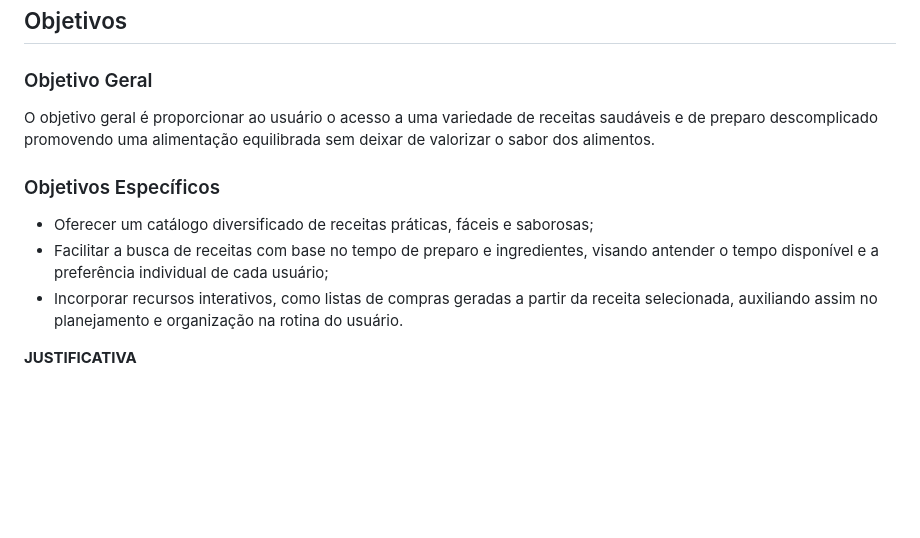
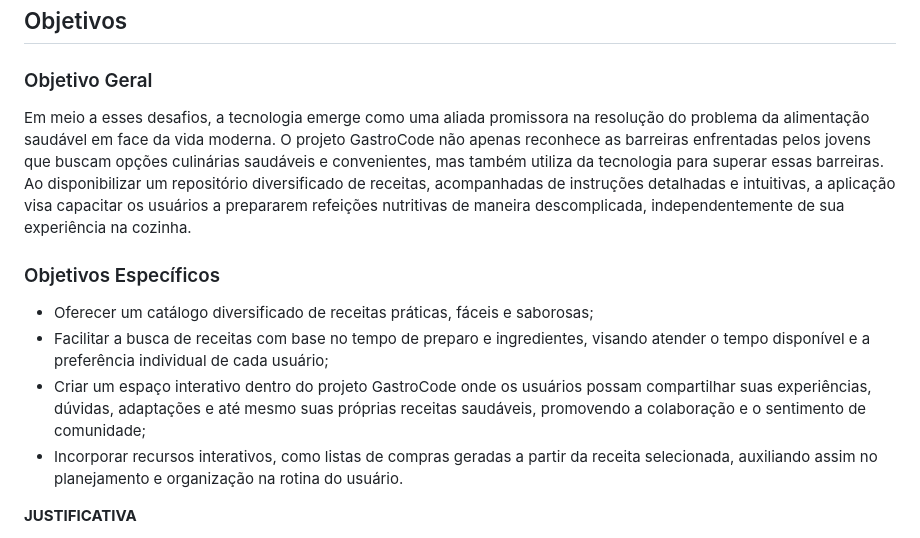
Before and after one commit to ICEI-PUC-Minas-PMV-SI/pmv-si-2023-2-pe1-t1-gastrocode-pmv, a Markdown page: docs/context.md, the part around one of its changes. Drawn GitHub-style; blank space fills up the shorter version.

Commit message:
Atualização da descrição do tópico Objetivos #3

```diff
--- a/docs/context.md
+++ b/docs/context.md
@@ -18,13 +19,14 @@ Muitos jovens, ao se depararem com a dificuldade de encontrar opções culinári
 
 ### Objetivo Geral
 
-O objetivo geral é proporcionar ao usuário o acesso a uma variedade de receitas saudáveis e de preparo descomplicado promovendo uma alimentação equilibrada sem deixar de valorizar o sabor dos alimentos.
+Em meio a esses desafios, a tecnologia emerge como uma aliada promissora na resolução do problema da alimentação saudável em face da vida moderna. O projeto GastroCode não apenas reconhece as barreiras enfrentadas pelos jovens que buscam opções culinárias saudáveis e convenientes, mas também utiliza da tecnologia para superar essas barreiras. Ao disponibilizar um repositório diversificado de receitas, acompanhadas de instruções detalhadas e intuitivas, a aplicação visa capacitar os usuários a prepararem refeições nutritivas de maneira descomplicada, independentemente de sua experiência na cozinha.
 
 ### Objetivos Específicos
 
 * Oferecer um catálogo diversificado de receitas práticas, fáceis e saborosas;
-* Facilitar a busca de receitas com base no tempo de preparo e ingredientes, visando antender o tempo disponível e a preferência individual de cada usuário;
-* Incorporar recursos interativos, como listas de compras geradas a partir da receita selecionada, auxiliando assim no planejamento e organização na rotina do usuário.
+* Facilitar a busca de receitas com base no tempo de preparo e ingredientes, visando atender o tempo disponível e a preferência individual de cada usuário;
+* Criar um espaço interativo dentro do projeto GastroCode onde os usuários possam compartilhar suas experiências, dúvidas, adaptações e até mesmo suas próprias receitas saudáveis, promovendo a colaboração e o sentimento de comunidade;
+* Incorporar recursos interativos, como listas de compras geradas a partir da receita selecionada, auxiliando assim no planejamento e organização na rotina do usuário.
 
 
 **JUSTIFICATIVA**
```
Also changed, not shown: other parts of docs/context.md (+1 -0 lines).
